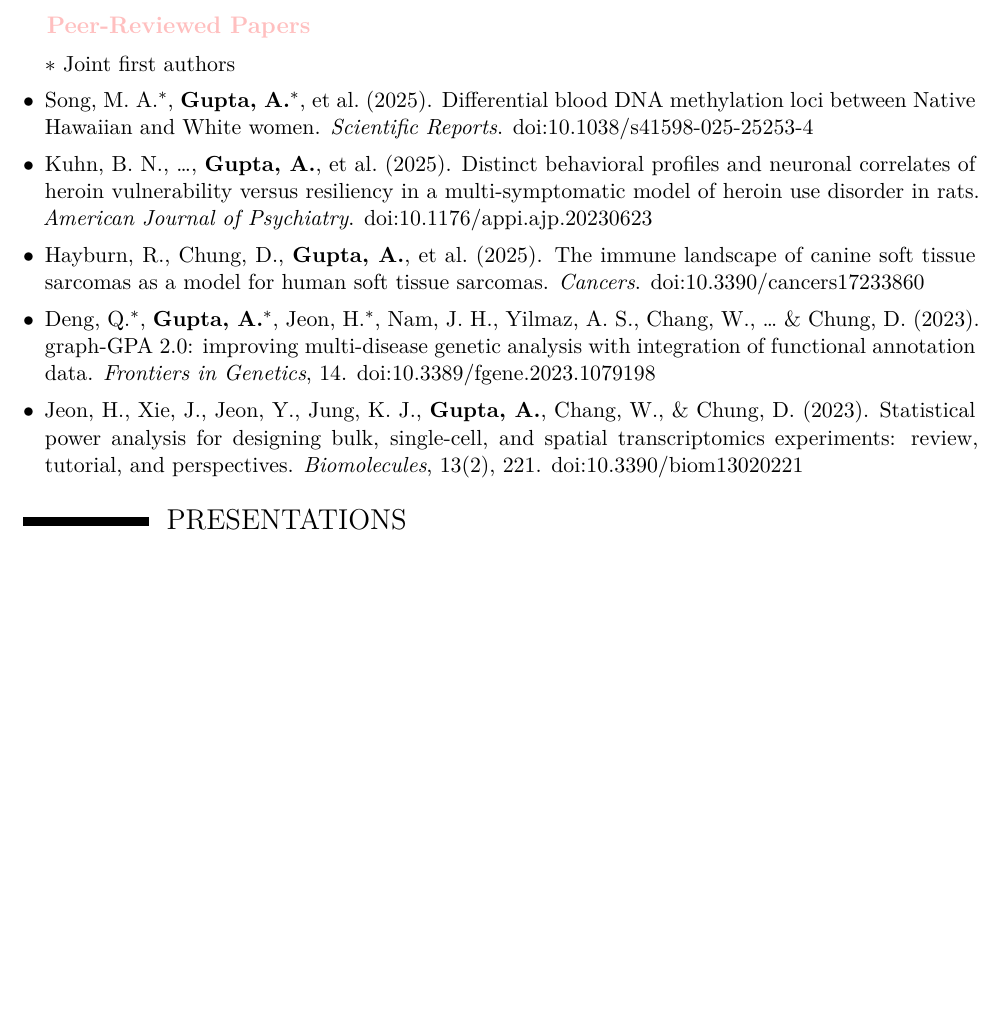
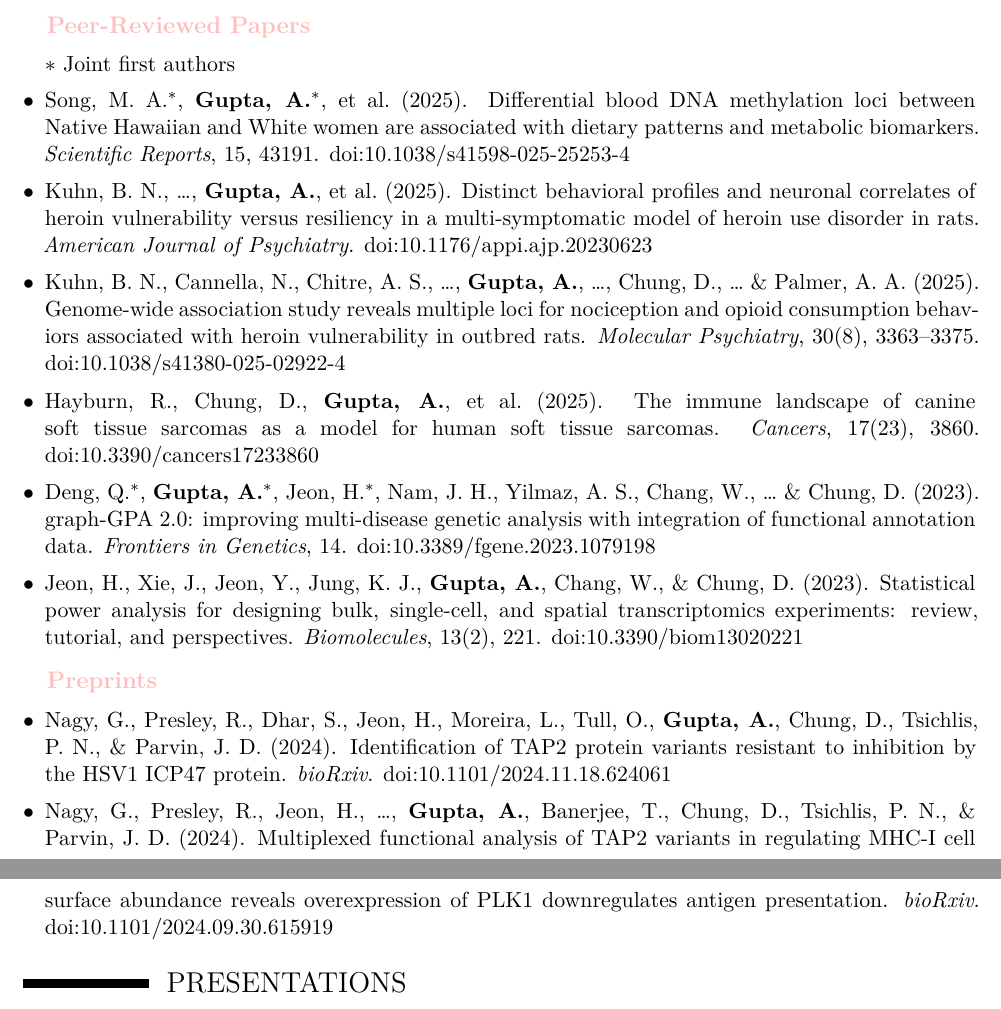
Before and after one commit to arkobrato/arkobrato.github.io, a LaTeX CV (files/cv/Arkobrato_Gupta_CV.tex): part of page 2 of 3 before the commit and two parts of pages 2 and 3 of 4 after it, the two joined at a grey line, cut so that both start at the same text, the shorter picture padded with empty space. Compiled offline with XeLaTeX.

Commit message:
CV: add Molecular Psychiatry GWAS paper and two bioRxiv preprints; complete citation details
Co-Authored-By: Claude Opus 5.5 <noreply@anthropic.com>
Claude-Session: https://claude.ai/code/session_01WLwecRhTYCJa64KMT6BX86

```diff
--- a/files/cv/Arkobrato_Gupta_CV.tex
+++ b/files/cv/Arkobrato_Gupta_CV.tex
@@ -132,25 +132,36 @@
 }}
 
 \section{PUBLICATIONS}
+\sloppy % let long DOIs wrap instead of running into the margin
 \vskip 0.3cm
 \textbf{\textcolor{pink}{\large{$\quad$Peer-Reviewed Papers}}}
 \vskip 0.2cm
 \begin{itemize}
 \item[] $*$ Joint first authors
 \vskip 0.15cm
-\item Song, M.\ A.$^*$, \textbf{Gupta, A.$^*$}, et al.\ (2025). Differential blood DNA methylation loci between Native Hawaiian and White women. \textit{Scientific Reports}. \href{https://doi.org/10.1038/s41598-025-25253-4}{doi:10.1038/s41598-025-25253-4}
+\item Song, M.\ A.$^*$, \textbf{Gupta, A.$^*$}, et al.\ (2025). Differential blood DNA methylation loci between Native Hawaiian and White women are associated with dietary patterns and metabolic biomarkers. \textit{Scientific Reports}, 15, 43191. \href{https://doi.org/10.1038/s41598-025-25253-4}{doi:10.1038/s41598-025-25253-4}
 \vspace{5pt}
 \item Kuhn, B.\ N., \ldots, \textbf{Gupta, A.}, et al.\ (2025). Distinct behavioral profiles and neuronal correlates of heroin vulnerability versus resiliency in a multi-symptomatic model of heroin use disorder in rats. \textit{American Journal of Psychiatry}. \href{https://doi.org/10.1176/appi.ajp.20230623}{doi:10.1176/appi.ajp.20230623}
 \vspace{5pt}
-\item Hayburn, R., Chung, D., \textbf{Gupta, A.}, et al.\ (2025). The immune landscape of canine soft tissue sarcomas as a model for human soft tissue sarcomas. \textit{Cancers}. \href{https://doi.org/10.3390/cancers17233860}{doi:10.3390/cancers17233860}
+\item Kuhn, B.\ N., Cannella, N., Chitre, A.\ S., \ldots, \textbf{Gupta, A.}, \ldots, Chung, D., \ldots\ $\&$ Palmer, A.\ A.\ (2025). Genome-wide association study reveals multiple loci for nociception and opioid consumption behaviors associated with heroin vulnerability in outbred rats. \textit{Molecular Psychiatry}, 30(8), 3363--3375. \href{https://doi.org/10.1038/s41380-025-02922-4}{doi:10.1038/s41380-025-02922-4}
+\vspace{5pt}
+\item Hayburn, R., Chung, D., \textbf{Gupta, A.}, et al.\ (2025). The immune landscape of canine soft tissue sarcomas as a model for human soft tissue sarcomas. \textit{Cancers}, 17(23), 3860. \href{https://doi.org/10.3390/cancers17233860}{doi:10.3390/cancers17233860}
 \vspace{5pt}
 \item Deng, Q.$^*$, \textbf{Gupta, A.$^*$}, Jeon, H.$^*$, Nam, J.\ H., Yilmaz, A.\ S., Chang, W., \ldots\ $\&$ Chung, D.\ (2023). graph-GPA 2.0: improving multi-disease genetic analysis with integration of functional annotation data. \textit{Frontiers in Genetics}, 14. \href{https://doi.org/10.3389/fgene.2023.1079198}{doi:10.3389/fgene.2023.1079198}
 \vspace{5pt}
 \item Jeon, H., Xie, J., Jeon, Y., Jung, K.\ J., \textbf{Gupta, A.}, Chang, W., $\&$ Chung, D.\ (2023). Statistical power analysis for designing bulk, single-cell, and spatial transcriptomics experiments: review, tutorial, and perspectives. \textit{Biomolecules}, 13(2), 221. \href{https://doi.org/10.3390/biom13020221}{doi:10.3390/biom13020221}
-% TODO: add the 3 additional peer-reviewed publications here
+\end{itemize}
+\vskip 0.3cm
+\textbf{\textcolor{pink}{\large{$\quad$Preprints}}}
+\vskip 0.2cm
+\begin{itemize}
+\item Nagy, G., Presley, R., Dhar, S., Jeon, H., Moreira, L., Tull, O., \textbf{Gupta, A.}, Chung, D., Tsichlis, P.\ N., $\&$ Parvin, J.\ D.\ (2024). Identification of TAP2 protein variants resistant to inhibition by the HSV1 ICP47 protein. \textit{bioRxiv}. \href{https://doi.org/10.1101/2024.11.18.624061}{doi:10.1101/2024.11.18.624061}
+\vspace{5pt}
+\item Nagy, G., Presley, R., Jeon, H., \ldots, \textbf{Gupta, A.}, Banerjee, T., Chung, D., Tsichlis, P.\ N., $\&$ Parvin, J.\ D.\ (2024). Multiplexed functional analysis of TAP2 variants in regulating MHC-I cell surface abundance reveals overexpression of PLK1 downregulates antigen presentation. \textit{bioRxiv}. \href{https://doi.org/10.1101/2024.09.30.615919}{doi:10.1101/2024.09.30.615919}
 \end{itemize}
 \vspace{3pt}
 
+\fussy
 \section{PRESENTATIONS}
 \begin{itemize}
 \item \textbf{Gupta, A.} (2026). \textit{Joint Statistical Meetings (JSM)} 2026. Oral Presentation:\ SRT, a statistical framework integrating spatial TCR-seq and transcriptomics (dissertation research).
```
Also changed, not shown: files/cv/Arkobrato_Gupta_CV.pdf.
